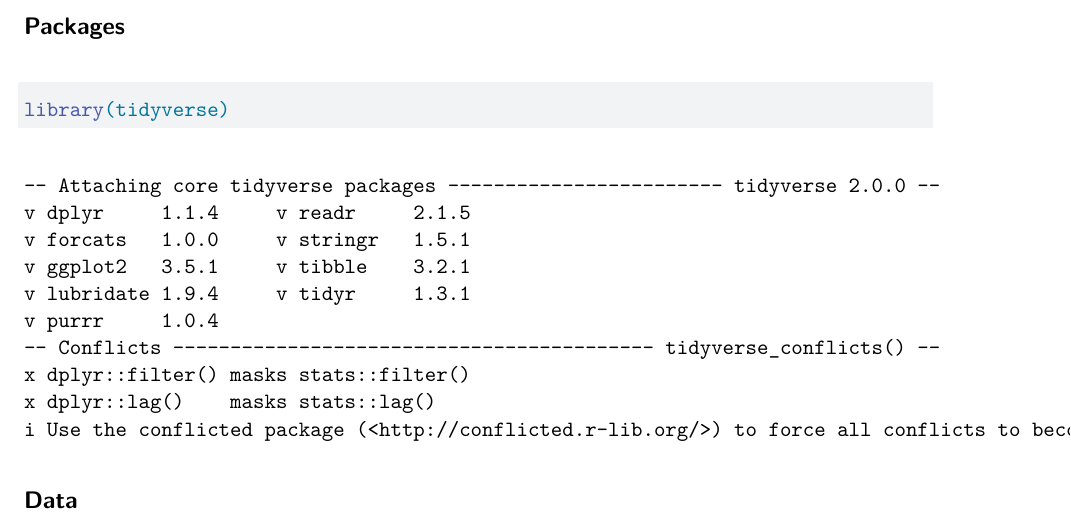
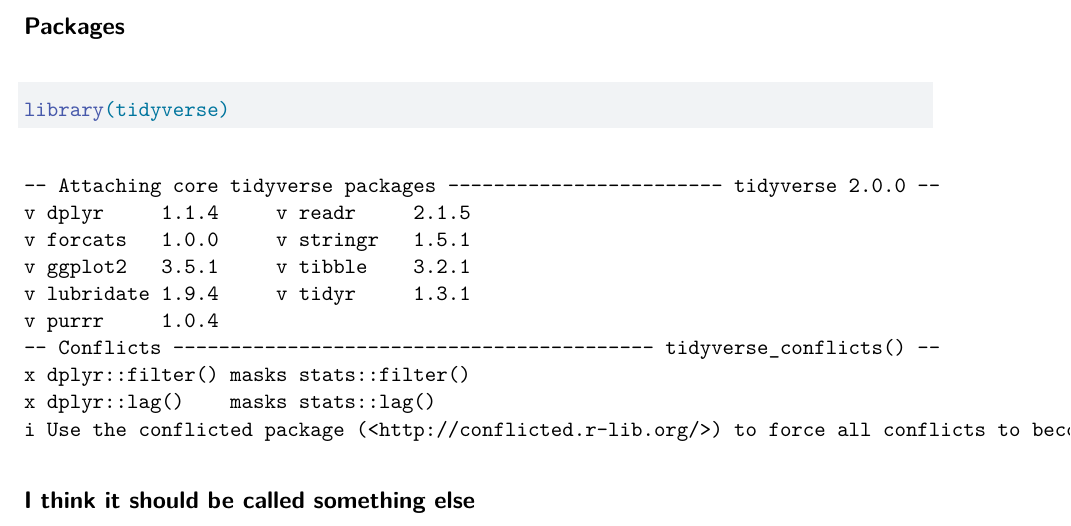
Before and after one commit to an-bui/test-repo-lamp, a Quarto document (new-doc.qmd): part of the page, cut so that both start at the same text. Rendered offline with R 4.5, knitr and Pandoc in place of Quarto, then LaTeX, with nearby package versions.

Commit message:
renaming header

````diff
--- a/new-doc.qmd
+++ b/new-doc.qmd
@@ -15,4 +15,4 @@
 ```
 
 
-## Data
+## I think it should be called something else
````
